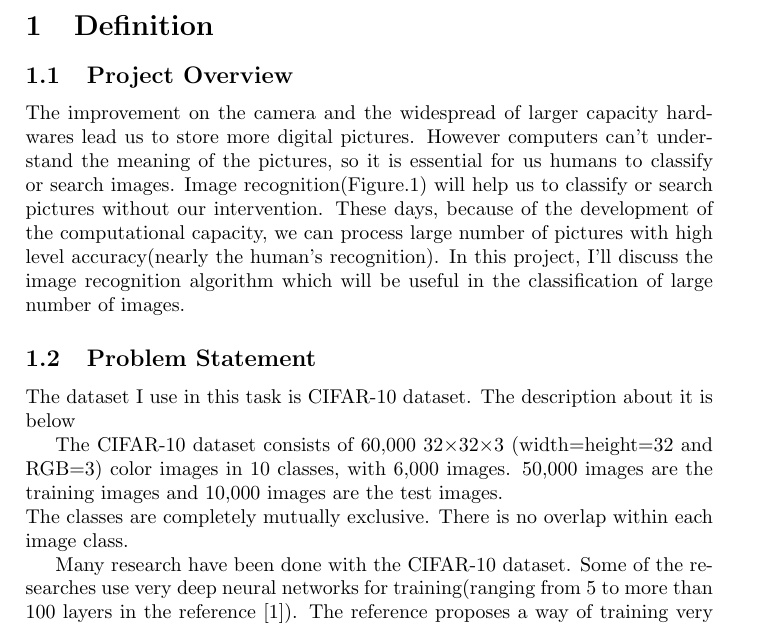
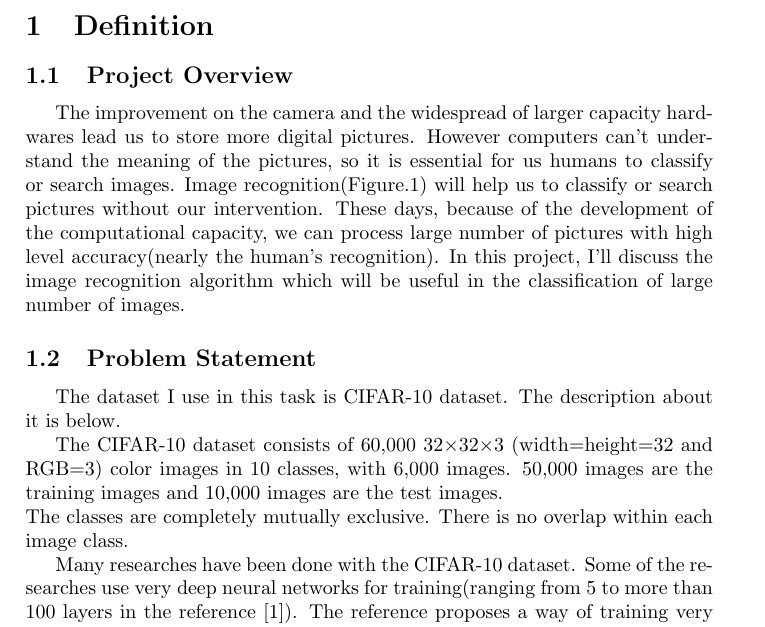
Before and after one commit to RyosukeHonda/Machine-Learning-ND, a LaTeX document (Project5/Tex file/capstone.tex, which reads Project5/Tex file/Tex_Section1/Problem_Statement.tex, Project5/Tex file/Tex_Section1/Project_Overview.tex): part of page 1 of 20, cut so that both start at the same text. Compiled offline with pdfLaTeX.

Commit message:
fix typo and indentation

```diff
--- a/Project5/Tex file/Tex_Section1/Problem_Statement.tex
+++ b/Project5/Tex file/Tex_Section1/Problem_Statement.tex
@@ -2,15 +2,14 @@
 %The problem which needs to be solved is clearly defined. A strategy for solving the problem, including discussion of the expected solution, has been made.
 
 
-The dataset I use in this task is CIFAR-10 dataset. The description about it is below
-
+The dataset I use in this task is CIFAR-10 dataset. The description about it is below.
 
 The CIFAR-10 dataset consists of 60,000 32$\times$32$\times$3 (width=height=32 and RGB=3) color images in 10 classes, with 6,000 images. 50,000 images are the training images and 10,000 images are the test images.\\
 The classes are completely mutually exclusive. There is no overlap within each image class.
 
 
 
-Many research have been done with the CIFAR-10 dataset. Some of the researches use very deep neural networks for training(ranging from 5 to more than 100 layers in the reference \cite{Very deep}). The reference proposes a way of training very deep networks by using adaptive gating units to regulate the information flow. Others have originality in pooling layer which is one of CNN components.The reference \cite{Fractional} proposes fractional max-pooling whose pooling size is fractional. The advantage of fractional max-pooling is to avoid overfitting.
+Many researches have been done with the CIFAR-10 dataset. Some of the researches use very deep neural networks for training(ranging from 5 to more than 100 layers in the reference \cite{Very deep}). The reference proposes a way of training very deep networks by using adaptive gating units to regulate the information flow. Others have originality in pooling layer which is one of CNN components.The reference \cite{Fractional} proposes fractional max-pooling whose pooling size is fractional. The advantage of fractional max-pooling is to avoid overfitting.
 
 
 
--- a/Project5/Tex file/Tex_Section1/Project_Overview.tex
+++ b/Project5/Tex file/Tex_Section1/Project_Overview.tex
@@ -1,7 +1,7 @@
 \subsection{Project Overview}
 %Student provides a high-level overview of the project in layman’s terms. Background information such as the problem domain, the project origin, and related data sets or input data is given.
 
-The improvement on the camera and the widespread of larger capacity hardwares lead us to store more digital pictures. However computers can't understand the meaning of the pictures, so it is essential for us humans to classify or search images. Image recognition(Figure.\ref{fig:one}) will help us to classify or search pictures without our intervention. These days, because of the development of the computational capacity, we can process large number of pictures with high level accuracy(nearly the human's recognition). In this project, I'll discuss the image recognition algorithm which will be useful in the classification of large number of images.
+\indent  The improvement on the camera and the widespread of larger capacity hardwares lead us to store more digital pictures. However computers can't understand the meaning of the pictures, so it is essential for us humans to classify or search images. Image recognition(Figure.\ref{fig:one}) will help us to classify or search pictures without our intervention. These days, because of the development of the computational capacity, we can process large number of pictures with high level accuracy(nearly the human's recognition). In this project, I'll discuss the image recognition algorithm which will be useful in the classification of large number of images.
 
 
 \begin{figure}[htbp]
--- a/Project5/Tex file/capstone.tex
+++ b/Project5/Tex file/capstone.tex
@@ -2,6 +2,7 @@
 \usepackage[dvipdfmx]{graphicx}
 \usepackage{here}
 \usepackage{url}
+\usepackage{indentfirst}
 \title{{\Huge Capstone Project}}%%% \\Machine Learning Engineer Nanodegree}
 
 \author{Ryosuke Honda}
```
Also changed, not shown: Project5/Tex file/capstone.pdf, 5 other files.
